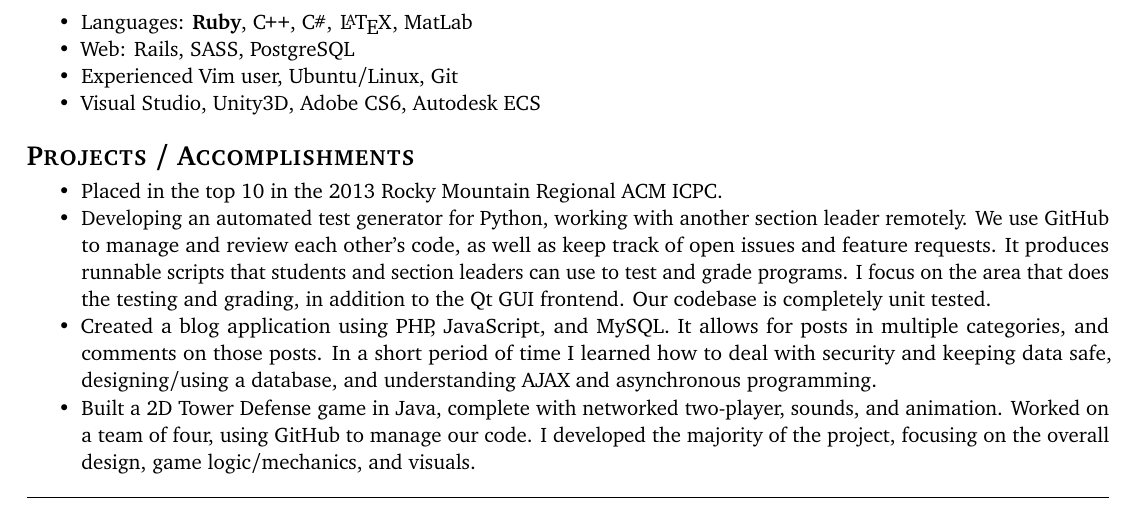
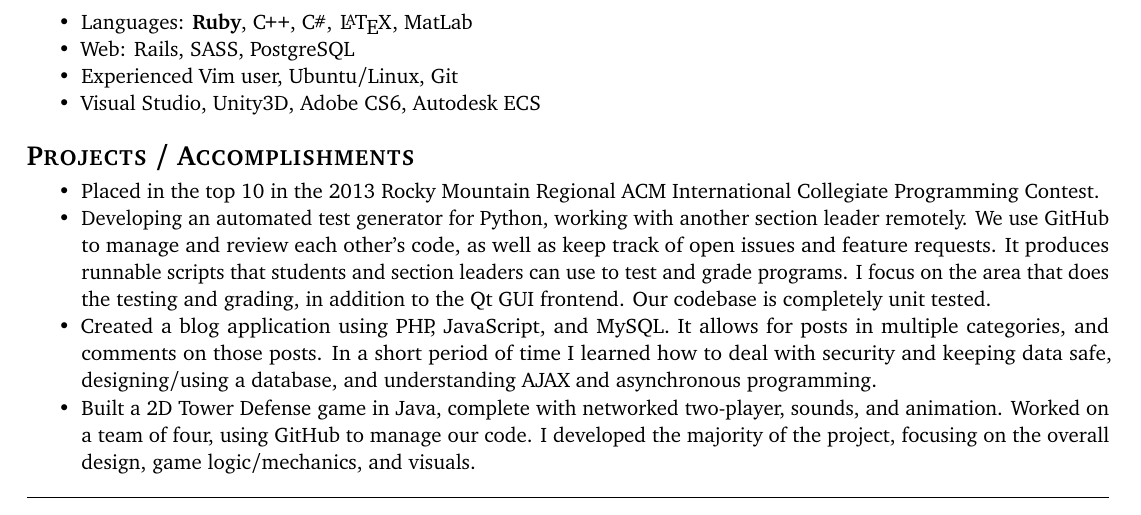
Before and after one commit to lwchadderdon/resume, a LaTeX CV (resume.tex): part of the page, cut so that both start at the same text. Compiled offline with pdfLaTeX.

Commit message:
Spelled out ICPC.

```diff
--- a/resume.tex
+++ b/resume.tex
@@ -92,7 +92,7 @@ and I enjoy challenging myself to learn new skills.
 \vspace{-3mm}
 
 \begin{itemize}
- \item Placed in the top 10 in the 2013 Rocky Mountain Regional ACM ICPC.
+ \item Placed in the top 10 in the 2013 Rocky Mountain Regional ACM International Collegiate Programming Contest.
  \item Developing an automated test generator for Python, working with another section leader remotely. We use GitHub to
  manage and review each other's code, as well as keep track of open issues and feature requests. It produces runnable
  scripts that students and section leaders can use to test and grade programs. I focus on the
```
Also changed, not shown: resume.pdf.
